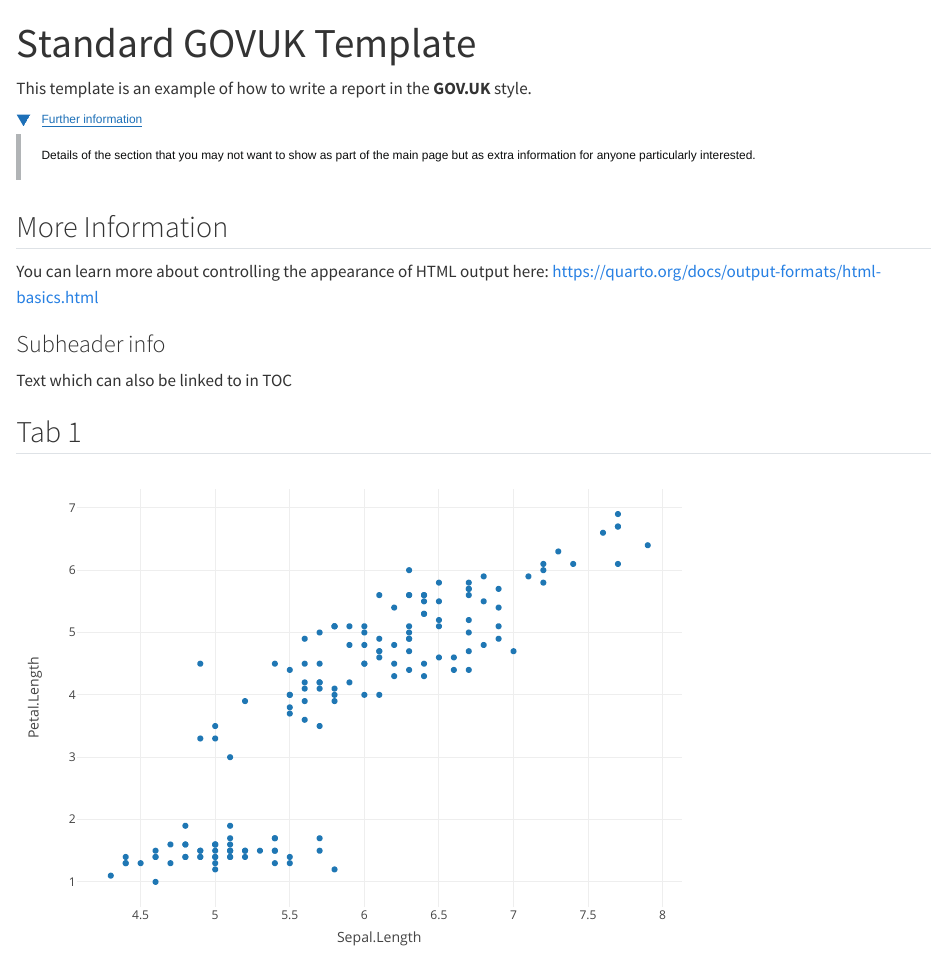
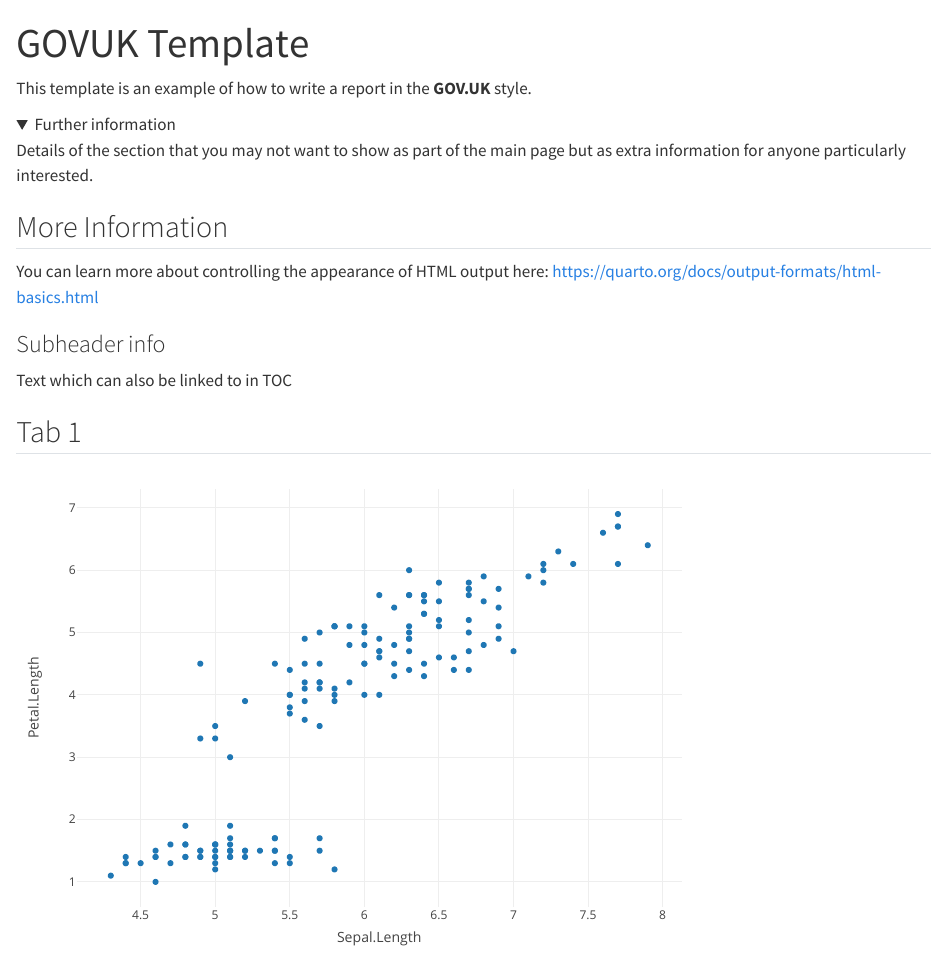
Before and after one commit to DataS-DHSC/dhsc_quarto_template, a Quarto document (template_GOVUK.qmd): the page in a window 1100 px wide, from its top. Rendered offline with R 4.5, knitr and Pandoc in place of Quarto, with nearby package versions; folded parts are opened; drawn as R Markdown's standard HTML page in place of the format the file asks for; some code elsewhere in the file could not run offline.

Commit message:
Rename GOVUK standard template to GOVUK

````diff
--- a/_extensions/govuk-standard/_extension.yml
+++ b/_extensions/govuk/_extension.yml
@@ -1,4 +1,4 @@
-title: govuk-standard
+title: govuk
 author: Annabel Westermann
 version: 1.0.0
 quarto-required: ">=1.2.0"
--- a/template_GOVUK_standard.qmd
+++ b/template_GOVUK.qmd
@@ -1,8 +1,8 @@
 ---
-title: 'Standard GOVUK Template'
+title: 'GOVUK Template'
 
 format:
-  govuk-standard-html
+  govuk-html
 
 execute:
   echo: false
@@ -14,7 +14,7 @@ This template is an example of how to write a report in the **GOV.UK** style.
 
 ```{r drop down}
 #| results: "asis"
-source('_extensions/govuk-standard/html_functions.R')
+source('_extensions/govuk/html_functions.R')
 
 add_details(title = 'Further information',
           description = 'Details of the section that you may not want to show as part of the main page but as extra information for anyone particularly interested.')
````
Also changed, not shown: _extensions/govuk/html_functions.R (renamed from _extensions/govuk-standard/html_functions.R, +1 -1 lines), README.md, _extensions/govuk/GDS.css (renamed from _extensions/govuk-standard/GDS.css), _extensions/govuk/assets/images/govuk-apple-touch-icon-152x152.png (renamed from _extensions/govuk-standard/assets/images/govuk-apple-touch-icon-152x152.png), _extensions/govuk/assets/images/govuk-apple-touch-icon-167x167.png (renamed from _extensions/govuk-standard/assets/images/govuk-apple-touch-icon-167x167.png), _extensions/govuk/assets/images/govuk-apple-touch-icon-180x180.png (renamed from _extensions/govuk-standard/assets/images/govuk-apple-touch-icon-180x180.png), _extensions/govuk/assets/images/govuk-apple-touch-icon.png (renamed from _extensions/govuk-standard/assets/images/govuk-apple-touch-icon.png), _extensions/govuk/assets/images/govuk-crest-2x.png (renamed from _extensions/govuk-standard/assets/images/govuk-crest-2x.png), _extensions/govuk/assets/images/govuk-crest.png (renamed from _extensions/govuk-standard/assets/images/govuk-crest.png), _extensions/govuk/assets/images/govuk-logotype-crown.png (renamed from _extensions/govuk-standard/assets/images/govuk-logotype-crown.png), _extensions/govuk/assets/images/govuk-mask-icon.svg (renamed from _extensions/govuk-standard/assets/images/govuk-mask-icon.svg), _extensions/govuk/assets/images/govuk-opengraph-image.png (renamed from _extensions/govuk-standard/assets/images/govuk-opengraph-image.png), _extensions/govuk/styles.scss (renamed from _extensions/govuk-standard/styles.scss), 4 other files.
